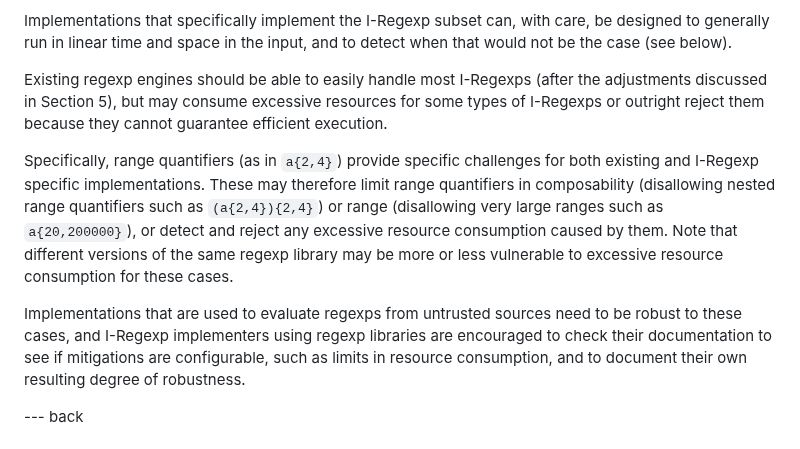
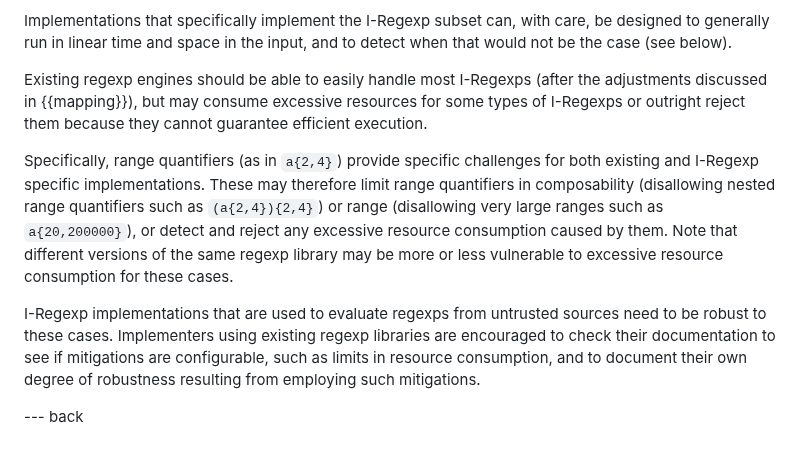
Before and after one commit to ietf-wg-jsonpath/iregexp, a Markdown page: draft-ietf-jsonpath-iregexp.md, the part around the change. Rendered like a GitHub page.

Commit message:
Further polish new text on resource consumption seccons

```diff
--- a/draft-ietf-jsonpath-iregexp.md
+++ b/draft-ietf-jsonpath-iregexp.md
@@ -301,7 +301,7 @@ with care, be designed to generally run in linear time and space in
 the input, and to detect when that would not be the case (see below).
 
 Existing regexp engines should be able to easily handle most I-Regexps
-(after the adjustments discussed in Section 5), but may consume
+(after the adjustments discussed in {{mapping}}), but may consume
 excessive resources for some types of I-Regexps or outright reject
 them because they cannot guarantee efficient execution.
 
@@ -314,11 +314,12 @@ and reject any excessive resource consumption caused by them.
 Note that different versions of the same regexp library may be more or
 less vulnerable to excessive resource consumption for these cases.
 
-Implementations that are used to evaluate regexps from untrusted
-sources need to be robust to these cases, and I-Regexp implementers
-using regexp libraries are encouraged to check their documentation to
-see if mitigations are configurable, such as limits in resource
-consumption, and to document their own resulting degree of robustness.
+I-Regexp implementations that are used to evaluate regexps from
+untrusted sources need to be robust to these cases.
+Implementers using existing regexp libraries are encouraged to check
+their documentation to see if mitigations are configurable, such as
+limits in resource consumption, and to document their own degree of
+robustness resulting from employing such mitigations.
 
 --- back
 
```
